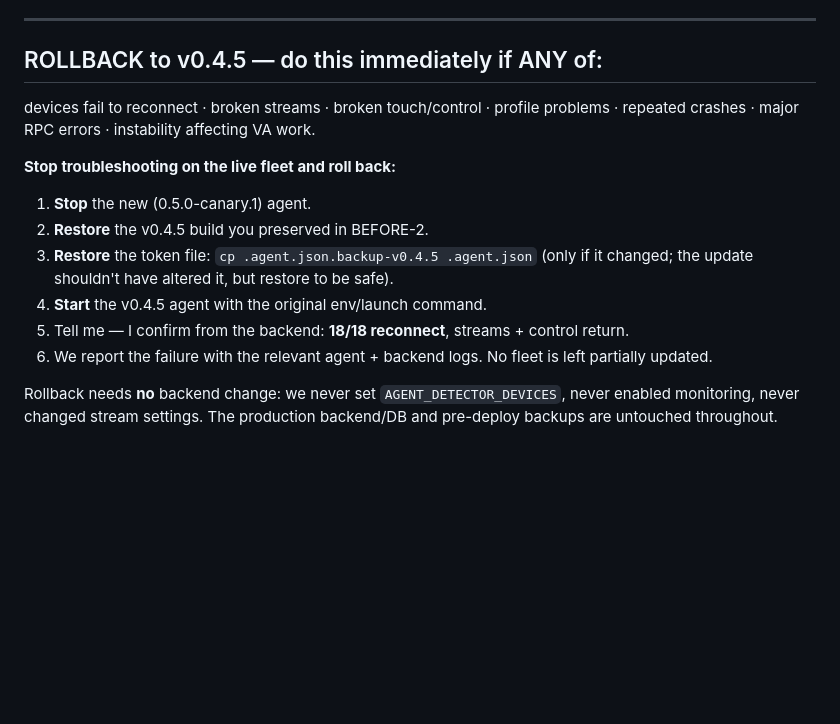
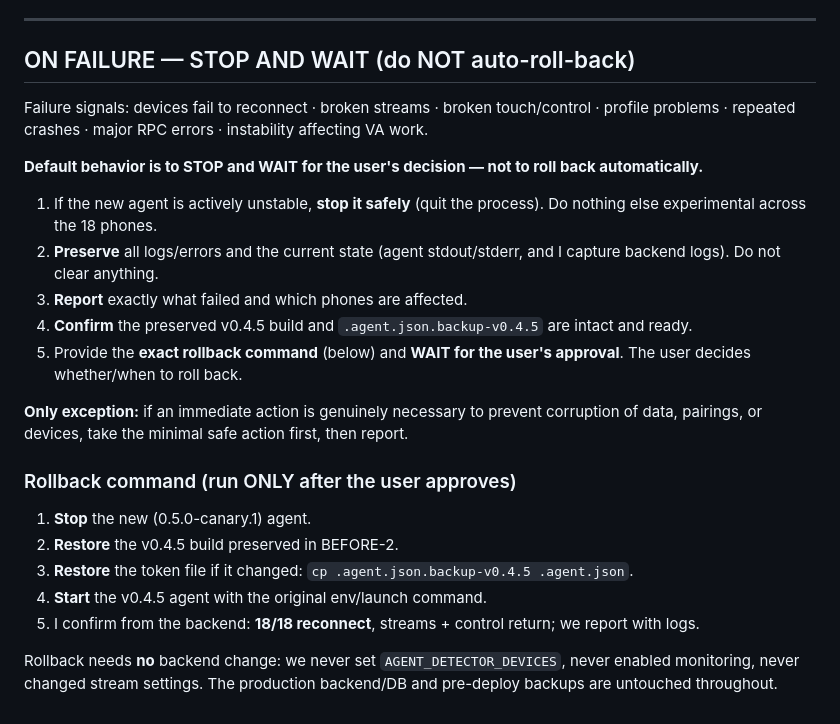
Before and after one commit to zarely24/phonedesk-agent, a Markdown page: deploy/fleet/FLEET-UPDATE.md, the part around the change. Drawn GitHub-style; blank space fills up the shorter version.

Commit message:
Fleet runbook: on failure STOP and WAIT for approval (no auto-rollback)
Per updated user rule: default is to stop the failed agent safely, preserve
logs/state, report what failed + which phones, confirm the v0.4.5 build and
.agent.json backup are intact, give the exact rollback command, and WAIT for
the user's approval. Auto-action only if needed to prevent data/pairing/device
corruption.

Co-Authored-By: Claude Opus 4.8 <noreply@anthropic.com>

```diff
--- a/deploy/fleet/FLEET-UPDATE.md
+++ b/deploy/fleet/FLEET-UPDATE.md
@@ -76,18 +76,30 @@ Map these to however you currently launch the shared agent (installed Electron a
 
 ---
 
-## ROLLBACK to v0.4.5 — do this immediately if ANY of:
-devices fail to reconnect · broken streams · broken touch/control · profile problems · repeated
-crashes · major RPC errors · instability affecting VA work.
+## ON FAILURE — STOP AND WAIT (do NOT auto-roll-back)
 
-**Stop troubleshooting on the live fleet and roll back:**
+Failure signals: devices fail to reconnect · broken streams · broken touch/control · profile
+problems · repeated crashes · major RPC errors · instability affecting VA work.
+
+**Default behavior is to STOP and WAIT for the user's decision — not to roll back automatically.**
+1. If the new agent is actively unstable, **stop it safely** (quit the process). Do nothing else
+   experimental across the 18 phones.
+2. **Preserve** all logs/errors and the current state (agent stdout/stderr, and I capture backend
+   logs). Do not clear anything.
+3. **Report** exactly what failed and which phones are affected.
+4. **Confirm** the preserved v0.4.5 build and `.agent.json.backup-v0.4.5` are intact and ready.
+5. Provide the **exact rollback command** (below) and **WAIT for the user's approval**. The user
+   decides whether/when to roll back.
+
+**Only exception:** if an immediate action is genuinely necessary to prevent corruption of data,
+pairings, or devices, take the minimal safe action first, then report.
+
+### Rollback command (run ONLY after the user approves)
 1. **Stop** the new (0.5.0-canary.1) agent.
-2. **Restore** the v0.4.5 build you preserved in BEFORE-2.
-3. **Restore** the token file: `cp .agent.json.backup-v0.4.5 .agent.json` (only if it changed; the
-   update shouldn't have altered it, but restore to be safe).
+2. **Restore** the v0.4.5 build preserved in BEFORE-2.
+3. **Restore** the token file if it changed: `cp .agent.json.backup-v0.4.5 .agent.json`.
 4. **Start** the v0.4.5 agent with the original env/launch command.
-5. Tell me — I confirm from the backend: **18/18 reconnect**, streams + control return.
-6. We report the failure with the relevant agent + backend logs. No fleet is left partially updated.
+5. I confirm from the backend: **18/18 reconnect**, streams + control return; we report with logs.
 
 Rollback needs **no** backend change: we never set `AGENT_DETECTOR_DEVICES`, never enabled
 monitoring, never changed stream settings. The production backend/DB and pre-deploy backups are
```
